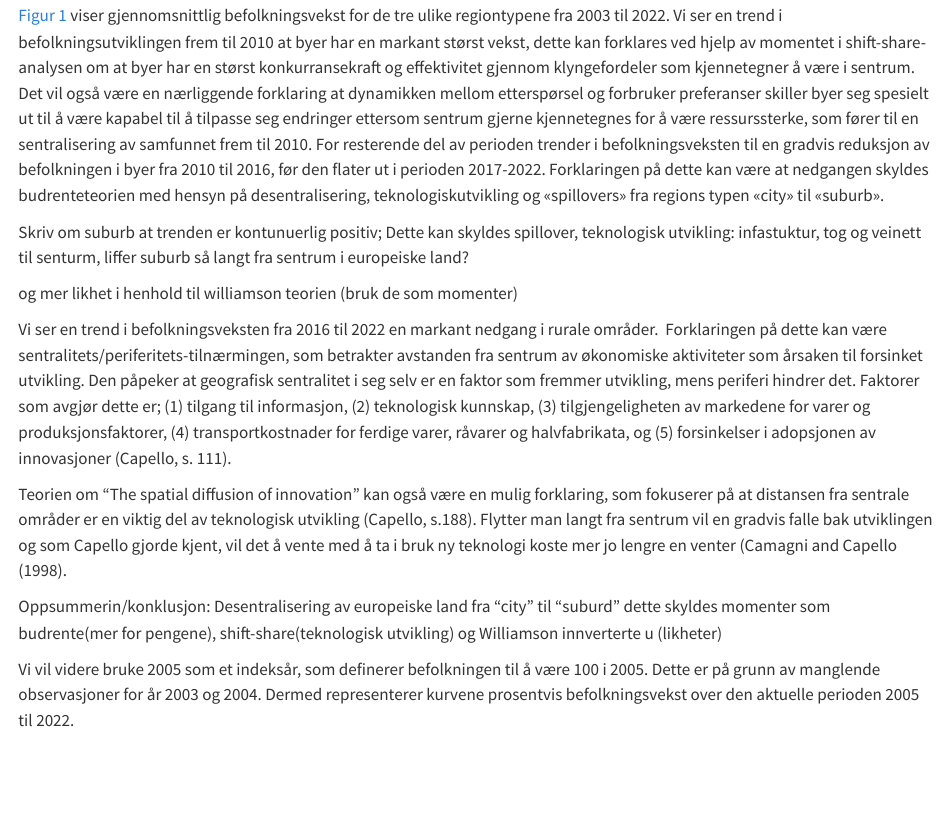
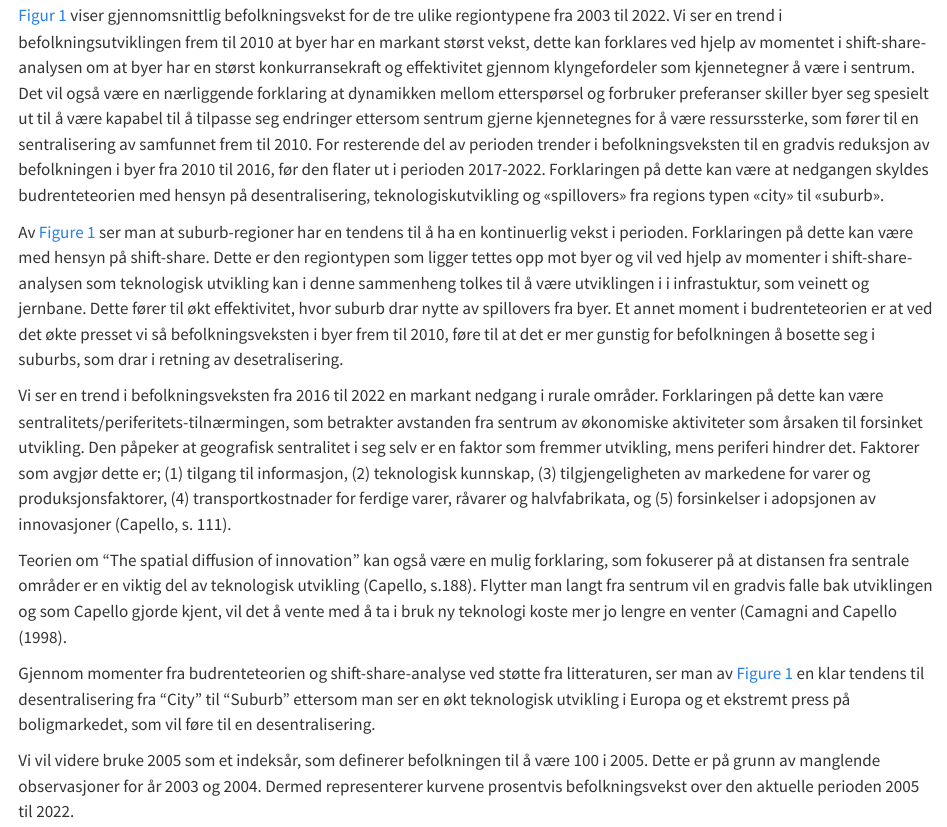
Before and after one commit to esknu/byreg, a Quarto document (assignment.qmd): the page in a window 1100 px wide, from 3380 px down. Rendered offline with R 4.5, knitr and Pandoc in place of Quarto, with nearby package versions; long lines of code are wrapped.

Commit message:
Suburb og oppsummering

```diff
--- a/assignment.qmd
+++ b/assignment.qmd
@@ -202,18 +202,20 @@ Det vil også være en nærliggende forklaring at dynamikken mellom etterspørse
 For resterende del av perioden trender i befolkningsveksten til en gradvis reduksjon av befolkningen i byer fra 2010 til 2016, før den flater ut i perioden 2017-2022.
 Forklaringen på dette kan være at nedgangen skyldes budrenteteorien med hensyn på desentralisering, teknologiskutvikling og «spillovers» fra regions typen «city» til «suburb».
 
-Skriv om suburb at trenden er kontunuerlig positiv; Dette kan skyldes spillover, teknologisk utvikling: infastuktur, tog og veinett til senturm, liffer suburb så langt fra sentrum i europeiske land?
-
-og mer likhet i henhold til williamson teorien (bruk de som momenter)
+Av @fig-1 ser man at suburb-regioner har en tendens til å ha en kontinuerlig vekst i perioden.
+Forklaringen på dette kan være med hensyn på shift-share.
+Dette er den regiontypen som ligger tettes opp mot byer og vil ved hjelp av momenter i shift-share-analysen som teknologisk utvikling kan i denne sammenheng tolkes til å være utviklingen i i infrastuktur, som veinett og jernbane.
+Dette fører til økt effektivitet, hvor suburb drar nytte av spillovers fra byer.
+Et annet moment i budrenteteorien er at ved det økte presset vi så befolkningsveksten i byer frem til 2010, føre til at det er mer gunstig for befolkningen å bosette seg i suburbs, som drar i retning av desetralisering.
 
 Vi ser en trend i befolkningsveksten fra 2016 til 2022 en markant nedgang i rurale områder.
 Forklaringen på dette kan være sentralitets/periferitets-tilnærmingen, som betrakter avstanden fra sentrum av økonomiske aktiviteter som årsaken til forsinket utvikling.
 Den påpeker at geografisk sentralitet i seg selv er en faktor som fremmer utvikling, mens periferi hindrer det. Faktorer som avgjør dette er; (1) tilgang til informasjon, (2) teknologisk kunnskap, (3) tilgjengeligheten av markedene for varer og produksjonsfaktorer, (4) transportkostnader for ferdige varer, råvarer og halvfabrikata, og (5) forsinkelser i adopsjonen av innovasjoner (Capello, s. 111).
 
-Teorien om “The spatial diffusion of innovation” kan også være en mulig forklaring, som fokuserer på at distansen fra sentrale områder er en viktig del av teknologisk utvikling (Capello, s.188).
+Teorien om "The spatial diffusion of innovation" kan også være en mulig forklaring, som fokuserer på at distansen fra sentrale områder er en viktig del av teknologisk utvikling (Capello, s.188).
 Flytter man langt fra sentrum vil en gradvis falle bak utviklingen og som Capello gjorde kjent, vil det å vente med å ta i bruk ny teknologi koste mer jo lengre en venter (Camagni and Capello (1998).
 
-Oppsummerin/konklusjon: Desentralisering av europeiske land fra "city" til "suburd" dette skyldes momenter som budrente(mer for pengene), shift-share(teknologisk utvikling) og Williamson innverterte u (likheter)
+Gjennom momenter fra budrenteteorien og shift-share-analyse ved støtte fra litteraturen, ser man av @fig-1 en klar tendens til desentralisering fra "City" til "Suburb" ettersom man ser en økt teknologisk utvikling i Europa og et ekstremt press på boligmarkedet, som vil føre til en desentralisering.
 
 Vi vil videre bruke 2005 som et indeksår, som definerer befolkningen til å være 100 i 2005.
 Dette er på grunn av manglende observasjoner for år 2003 og 2004.
```
Also changed, not shown: assignment.qmd (6 more changed lines).
